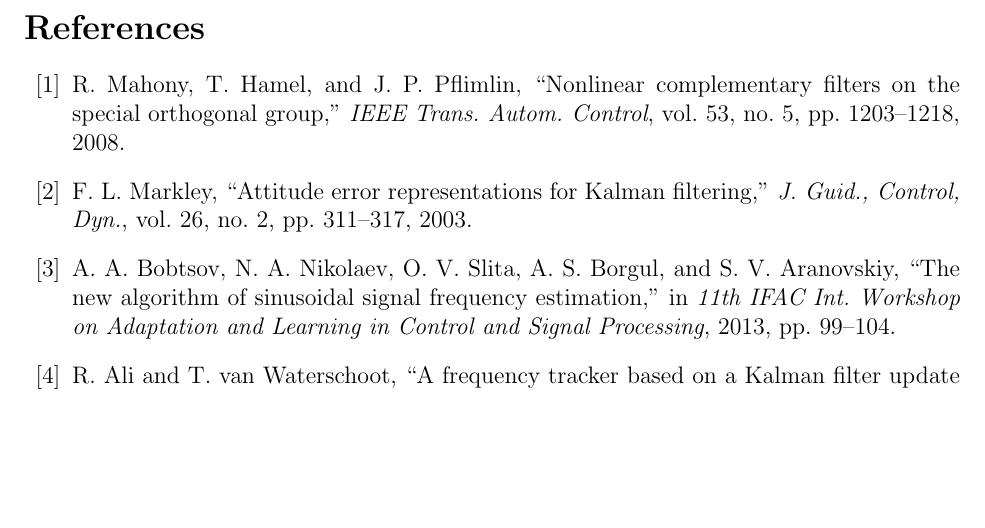
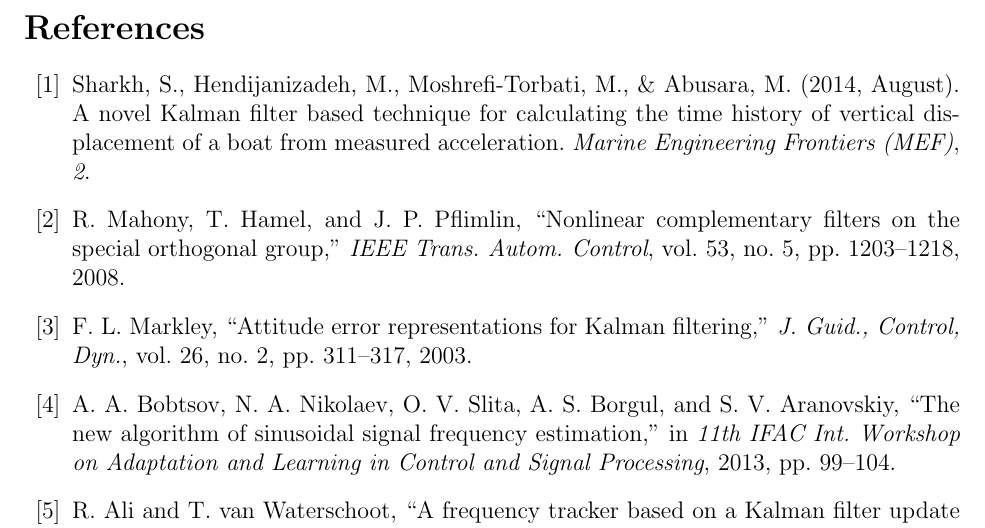
Before and after one commit to bareboat-necessities/bbn-wave-period-esp32, a LaTeX paper (bbn_wave_freq_m5atomS3/doc/ahrs_marine_proto.tex): part of page 4 of 4, cut so that both start at the same text, the shorter picture padded with empty space. Compiled offline with pdfLaTeX.

Commit message:
Update ahrs_marine_proto.tex

```diff
--- a/bbn_wave_freq_m5atomS3/doc/ahrs_marine_proto.tex
+++ b/bbn_wave_freq_m5atomS3/doc/ahrs_marine_proto.tex
@@ -88,6 +88,11 @@ All computations complete within \(<5\) ms, ensuring real-time performance on
 
 \begin{thebibliography}{10}
 
+\bibitem{Sharkh2014}
+Sharkh, S., Hendijanizadeh, M., Moshrefi-Torbati, M., \& Abusara, M. (2014, August).
+A novel Kalman filter based technique for calculating the time history of vertical displacement of a boat from measured acceleration.
+\textit{Marine Engineering Frontiers (MEF)}, \textit{2}.
+
 \bibitem{Mahony2008}
 R.~Mahony, T.~Hamel, and J.~P. Pflimlin, “Nonlinear complementary filters on the special orthogonal group,” \emph{IEEE Trans. Autom. Control}, vol.~53, no.~5, pp. 1203–1218, 2008.
 
```
